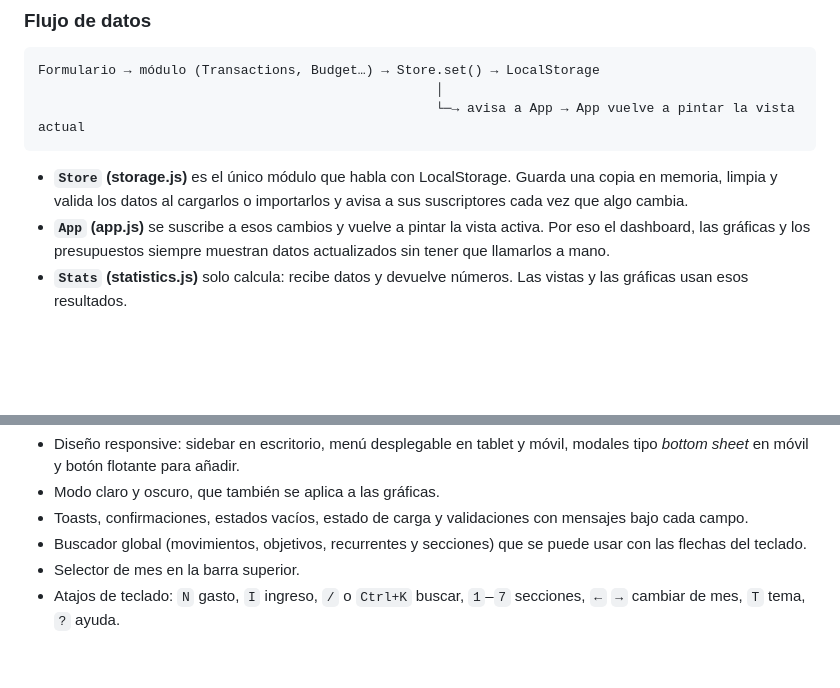
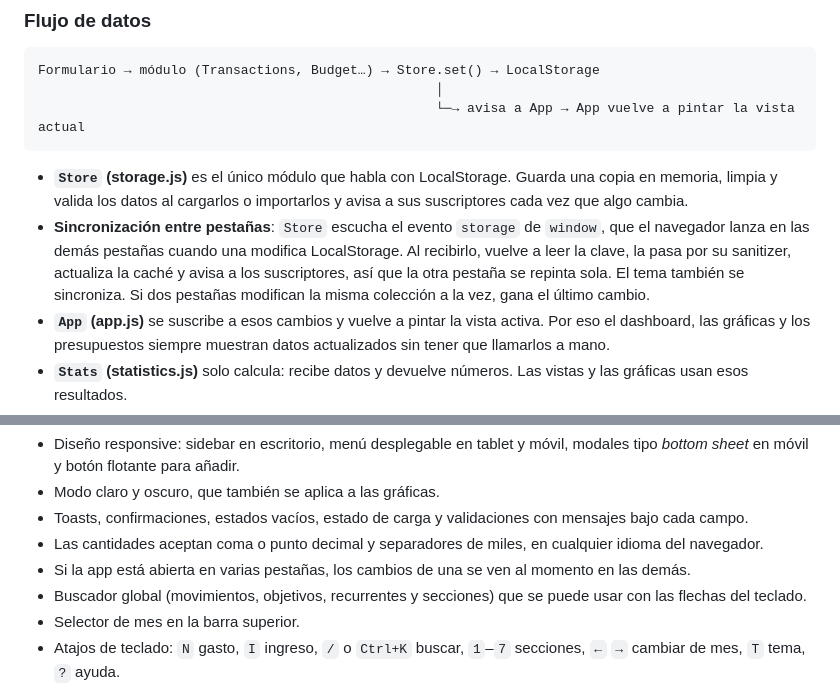
Before and after one commit to Frxnker/MyBudget, a Markdown page: README.md, 2 parts joined by grey strips. Rendered like a GitHub page; blank space fills up the shorter version.

````diff
--- a/README.md
+++ b/README.md
@@ -108,6 +108,7 @@ Formulario → módulo (Transactions, Budget…) → Store.set() → LocalStorag
 ```
 
 - **`Store` (storage.js)** es el único módulo que habla con LocalStorage. Guarda una copia en memoria, limpia y valida los datos al cargarlos o importarlos y avisa a sus suscriptores cada vez que algo cambia.
+- **Sincronización entre pestañas**: `Store` escucha el evento `storage` de `window`, que el navegador lanza en las demás pestañas cuando una modifica LocalStorage. Al recibirlo, vuelve a leer la clave, la pasa por su sanitizer, actualiza la caché y avisa a los suscriptores, así que la otra pestaña se repinta sola. El tema también se sincroniza. Si dos pestañas modifican la misma colección a la vez, gana el último cambio.
 - **`App` (app.js)** se suscribe a esos cambios y vuelve a pintar la vista activa. Por eso el dashboard, las gráficas y los presupuestos siempre muestran datos actualizados sin tener que llamarlos a mano.
 - **`Stats` (statistics.js)** solo calcula: recibe datos y devuelve números. Las vistas y las gráficas usan esos resultados.
 - **Acciones con `data-action`**: los botones generados dinámicamente llevan `data-action="edit-tx" data-id="…"`. Un único listener en `document` (app.js) busca la acción en un mapa que reúne las acciones de todos los módulos. Así no hay que añadir listeners a cada botón después de pintar.
@@ -188,6 +207,8 @@ Los registros de ejemplo llevan `demo: true`. Así se pueden borrar sin tocar lo
 - Diseño responsive: sidebar en escritorio, menú desplegable en tablet y móvil, modales tipo *bottom sheet* en móvil y botón flotante para añadir.
 - Modo claro y oscuro, que también se aplica a las gráficas.
 - Toasts, confirmaciones, estados vacíos, estado de carga y validaciones con mensajes bajo cada campo.
+- Las cantidades aceptan coma o punto decimal y separadores de miles, en cualquier idioma del navegador.
+- Si la app está abierta en varias pestañas, los cambios de una se ven al momento en las demás.
 - Buscador global (movimientos, objetivos, recurrentes y secciones) que se puede usar con las flechas del teclado.
 - Selector de mes en la barra superior.
 - Atajos de teclado: `N` gasto, `I` ingreso, `/` o `Ctrl+K` buscar, `1`–`7` secciones, `←` `→` cambiar de mes, `T` tema, `?` ayuda.
````
Also changed, not shown: other parts of README.md (+21 -2 lines).
